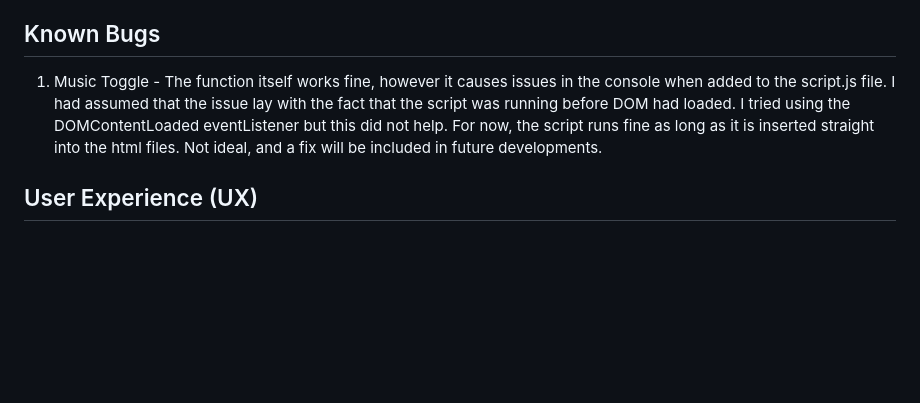
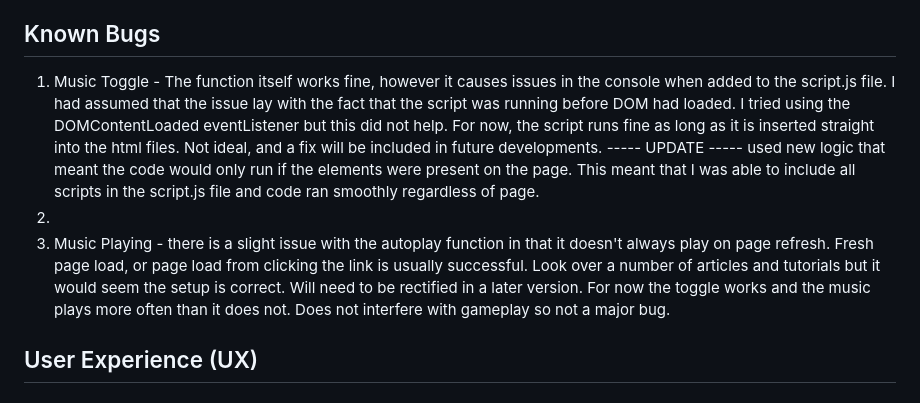
Before and after one commit to sdthomas91/brain-trainer, a Markdown page: README.md, the part around the change. Rendered like a GitHub page; blank space fills up the shorter version.

Commit message:
added details of bug regarding music to README.md, one bug fixed but one minor bug remains

```diff
--- a/README.md
+++ b/README.md
@@ -19,7 +19,9 @@ With the use of Jest I will continuously test my code with the red green refacto
 
 ## Known Bugs
 
-1. Music Toggle - The function itself works fine, however it causes issues in the console when added to the script.js file. I had assumed that the issue lay with the fact that the script was running before DOM had loaded. I tried using the DOMContentLoaded eventListener but this did not help. For now, the script runs fine as long as it is inserted straight into the html files. Not ideal, and a fix will be included in future developments.
+1. Music Toggle - The function itself works fine, however it causes issues in the console when added to the script.js file. I had assumed that the issue lay with the fact that the script was running before DOM had loaded. I tried using the DOMContentLoaded eventListener but this did not help. For now, the script runs fine as long as it is inserted straight into the html files. Not ideal, and a fix will be included in future developments. ----- UPDATE ----- used new logic that meant the code would only run if the elements were present on the page. This meant that I was able to include all scripts in the script.js file and code ran smoothly regardless of page.
+2.
+3. Music Playing - there is a slight issue with the autoplay function in that it doesn't always play on page refresh. Fresh page load, or page load from clicking the link is usually successful. Look over a number of articles and tutorials but it would seem the setup is correct. Will need to be rectified in a later version. For now the toggle works and the music plays more often than it does not. Does not interfere with gameplay so not a major bug.
 
 ## User Experience (UX)
 
```
